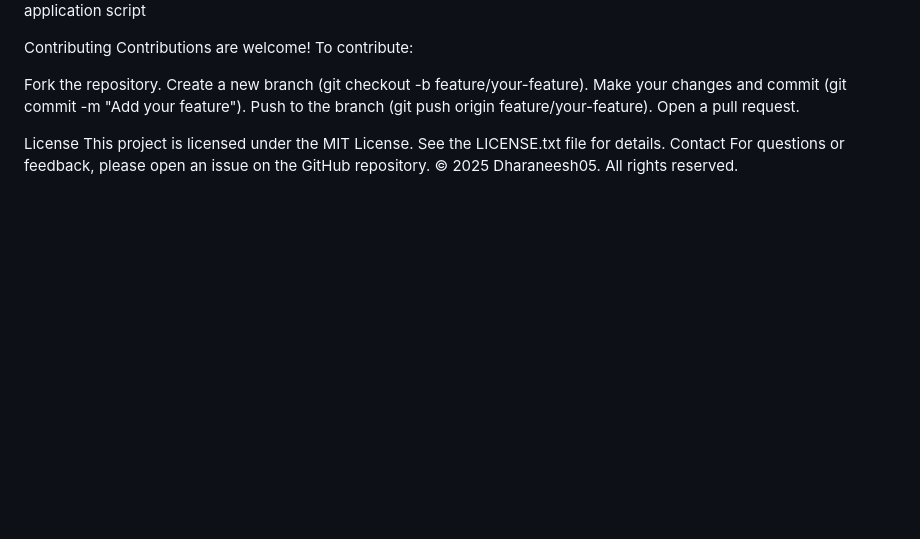
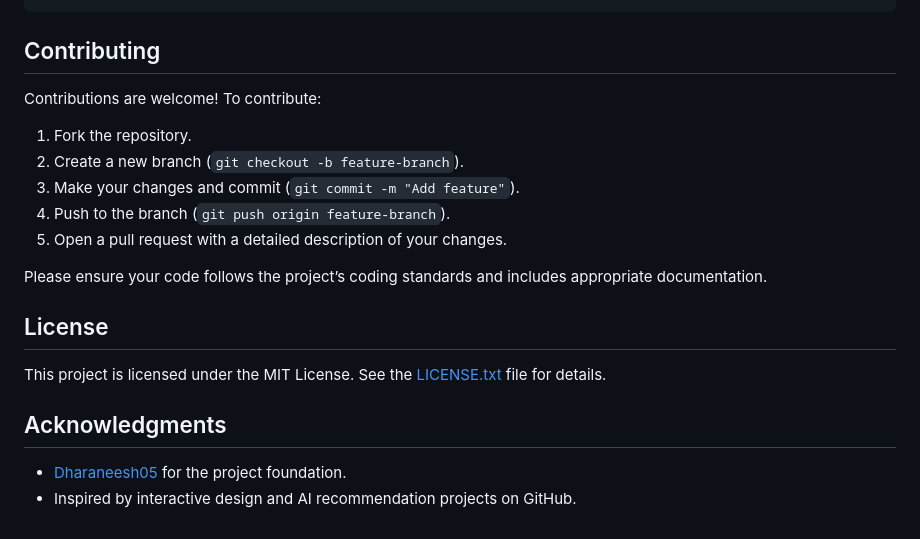
Before and after one commit to Dharaneesh05/3D-House-Design-Recommendation-System, a Markdown page: README.md, the part around the change printed below. GitHub-like rendering; blank space fills up the shorter version.

```diff
--- a/README.md
+++ b/README.md
@@ -65,16 +115,22 @@ Project Structure
 └── main.py                 # Main application script
-
-Contributing
-Contributions are welcome! To contribute:
-
-Fork the repository.
-Create a new branch (git checkout -b feature/your-feature).
-Make your changes and commit (git commit -m "Add your feature").
-Push to the branch (git push origin feature/your-feature).
-Open a pull request.
-
-License
-This project is licensed under the MIT License. See the LICENSE.txt file for details.
-Contact
-For questions or feedback, please open an issue on the GitHub repository.
-© 2025 Dharaneesh05. All rights reserved.
+</code></pre>
+        <h2>Contributing</h2>
+        <p>Contributions are welcome! To contribute:</p>
+        <ol>
+            <li>Fork the repository.</li>
+            <li>Create a new branch (<code>git checkout -b feature-branch</code>).</li>
+            <li>Make your changes and commit (<code>git commit -m "Add feature"</code>).</li>
+            <li>Push to the branch (<code>git push origin feature-branch</code>).</li>
+            <li>Open a pull request with a detailed description of your changes.</li>
+        </ol>
+        <p>Please ensure your code follows the project’s coding standards and includes appropriate documentation.</p>
+        <h2>License</h2>
+        <p>This project is licensed under the MIT License. See the <a href="LICENSE.txt">LICENSE.txt</a> file for details.</p>
+        <h2>Acknowledgments</h2>
+        <ul>
+            <li><a href="https://github.com/Dharaneesh05">Dharaneesh05</a> for the project foundation.</li>
+            <li>Inspired by interactive design and AI recommendation projects on GitHub.</li>
+        </ul>
+    </div>
+</body>
+</html>
```
Also changed, not shown: other parts of README.md (+108 -58 lines).
